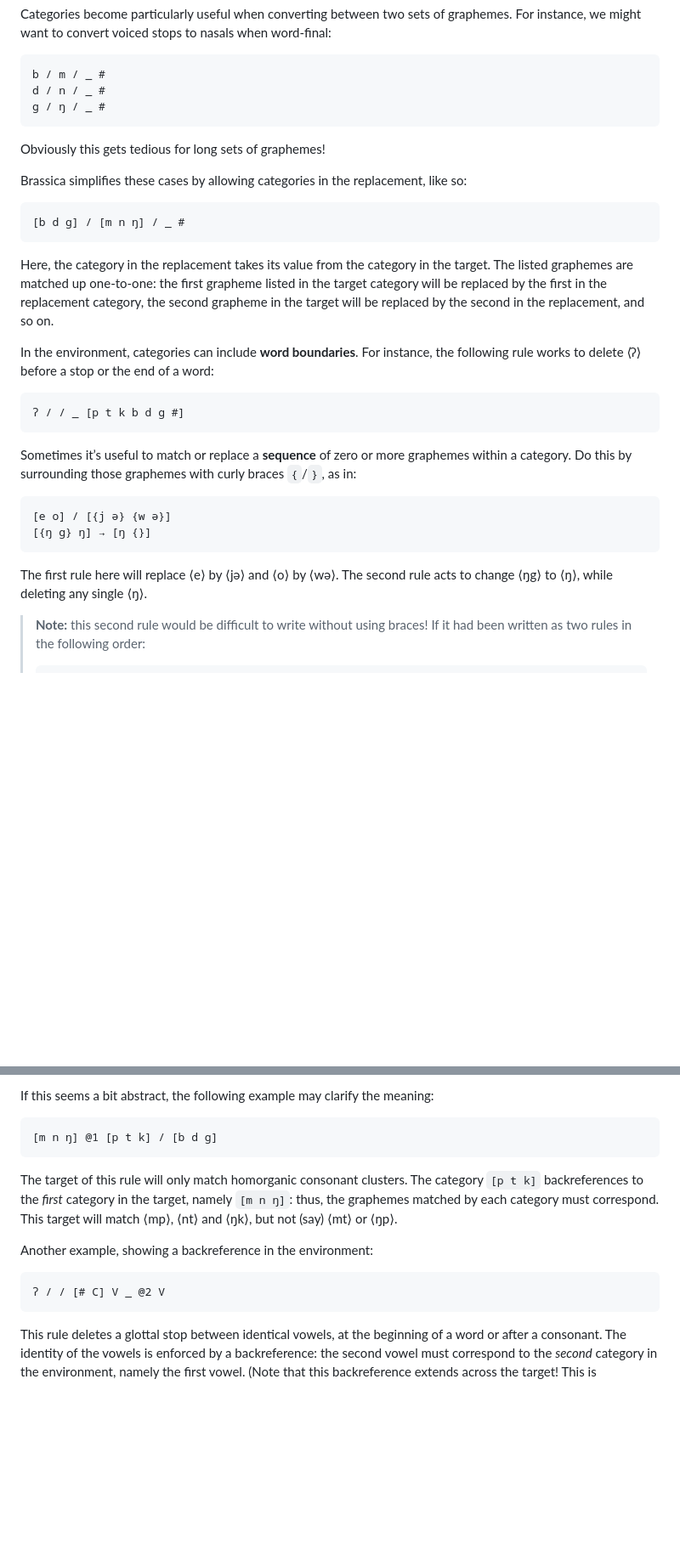
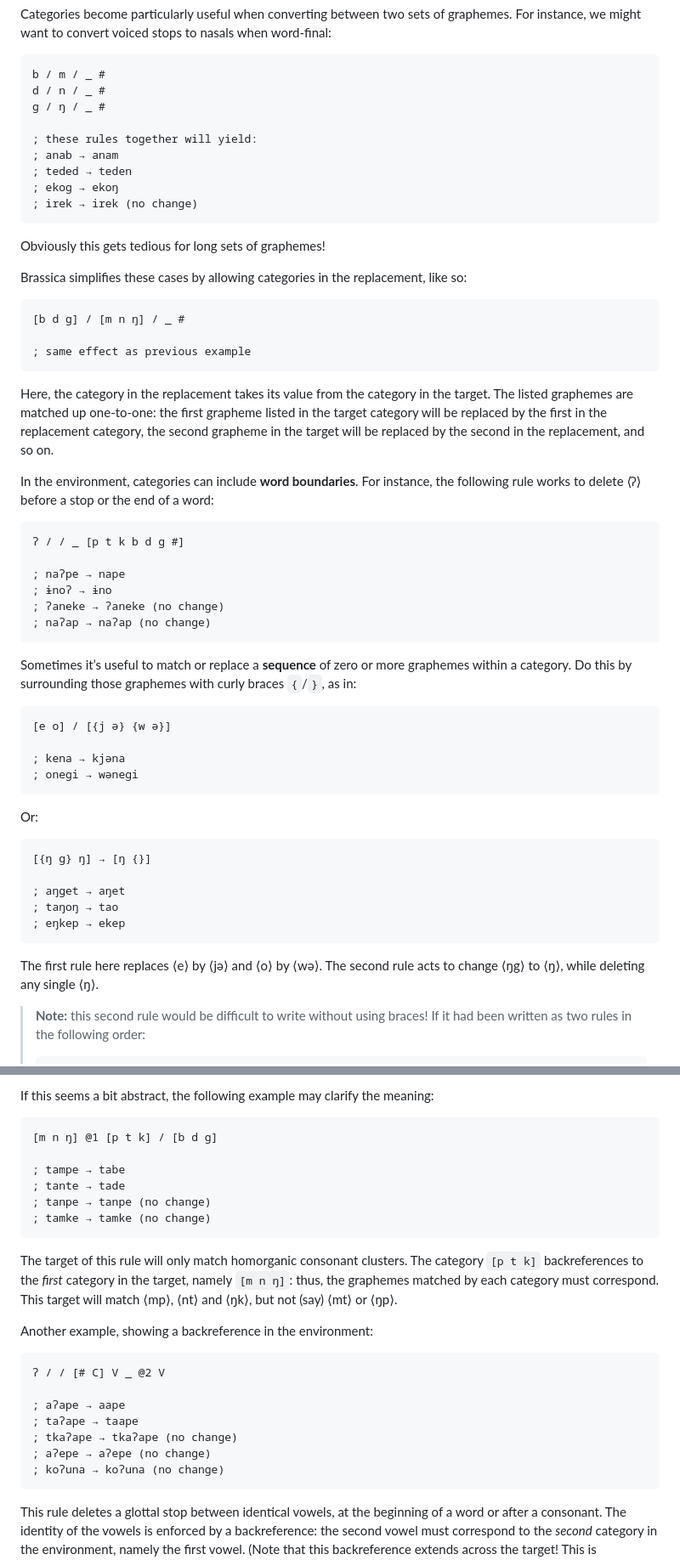
Before and after one commit to bradrn/brassica, a Markdown page: docs/Getting-Started.md, 2 parts joined by grey strips. Shown at 85% size. Rendered like a GitHub page; blank space fills up the shorter version.

````diff
--- a/docs/Getting-Started.md
+++ b/docs/Getting-Started.md
@@ -142,13 +178,21 @@ For instance, we might want to convert voiced stops to nasals when word-final:
 ```
 b / m / _ #
 d / n / _ #
-ɡ / ŋ / _ #
+g / ŋ / _ #
+
+; these rules together will yield:
+; anab → anam
+; teded → teden
+; ekog → ekoŋ
+; irek → irek (no change)
 ```
 Obviously this gets tedious for long sets of graphemes!
 
 Brassica simplifies these cases by allowing categories in the replacement, like so:
 ```
 [b d ɡ] / [m n ŋ] / _ #
+
+; same effect as previous example
 ```
 Here, the category in the replacement takes its value from the category in the target.
 The listed graphemes are matched up one-to-one:
@@ -160,15 +204,30 @@ In the environment, categories can include **word boundaries**.
 For instance, the following rule works to delete ⟨ʔ⟩ before a stop or the end of a word:
 ```
 ʔ / / _ [p t k b d g #]
+
+; naʔpe → nape
+; ɨnoʔ → ɨno
+; ʔaneke → ʔaneke (no change)
+; naʔap → naʔap (no change)
 ```
 
 Sometimes it’s useful to match or replace a **sequence** of zero or more graphemes within a category.
 Do this by surrounding those graphemes with curly braces `{`/`}`, as in:
 ```
 [e o] / [{j ə} {w ə}]
+
+; kena → kjəna
+; onegi → wənegi
+```
+Or:
+```
 [{ŋ g} ŋ] → [ŋ {}]
+
+; aŋget → aŋet
+; taŋoŋ → tao
+; eŋkep → ekep
 ```
-The first rule here will replace ⟨e⟩ by ⟨jə⟩ and ⟨o⟩ by ⟨wə⟩.
+The first rule here replaces ⟨e⟩ by ⟨jə⟩ and ⟨o⟩ by ⟨wə⟩.
 The second rule acts to change ⟨ŋg⟩ to ⟨ŋ⟩, while deleting any single ⟨ŋ⟩.
 
 > **Note:** this second rule would be difficult to write without using braces!
@@ -504,6 +598,11 @@ A backreferenced category in the target or replacement is constrained to match t
 If this seems a bit abstract, the following example may clarify the meaning:
 ```
 [m n ŋ] @1 [p t k] / [b d g]
+
+; tampe → tabe
+; tante → tade
+; tanpe → tanpe (no change)
+; tamke → tamke (no change)
 ```
 The target of this rule will only match homorganic consonant clusters.
 The category `[p t k]` backreferences to the *first* category in the target, namely `[m n ŋ]`:
@@ -513,6 +612,12 @@ This target will match ⟨mp⟩, ⟨nt⟩ and ⟨ŋk⟩, but not (say) ⟨mt⟩
 Another example, showing a backreference in the environment:
 ```
 ʔ / / [# C] V _ @2 V
+
+; aʔape → aape
+; taʔape → taape
+; tkaʔape → tkaʔape (no change)
+; aʔepe → aʔepe (no change)
+; koʔuna → koʔuna (no change)
 ```
 This rule deletes a glottal stop between identical vowels, at the beginning of a word or after a consonant.
 The identity of the vowels is enforced by a backreference:
````
Also changed, not shown: other parts of docs/Getting-Started.md (+104 -33 lines).
